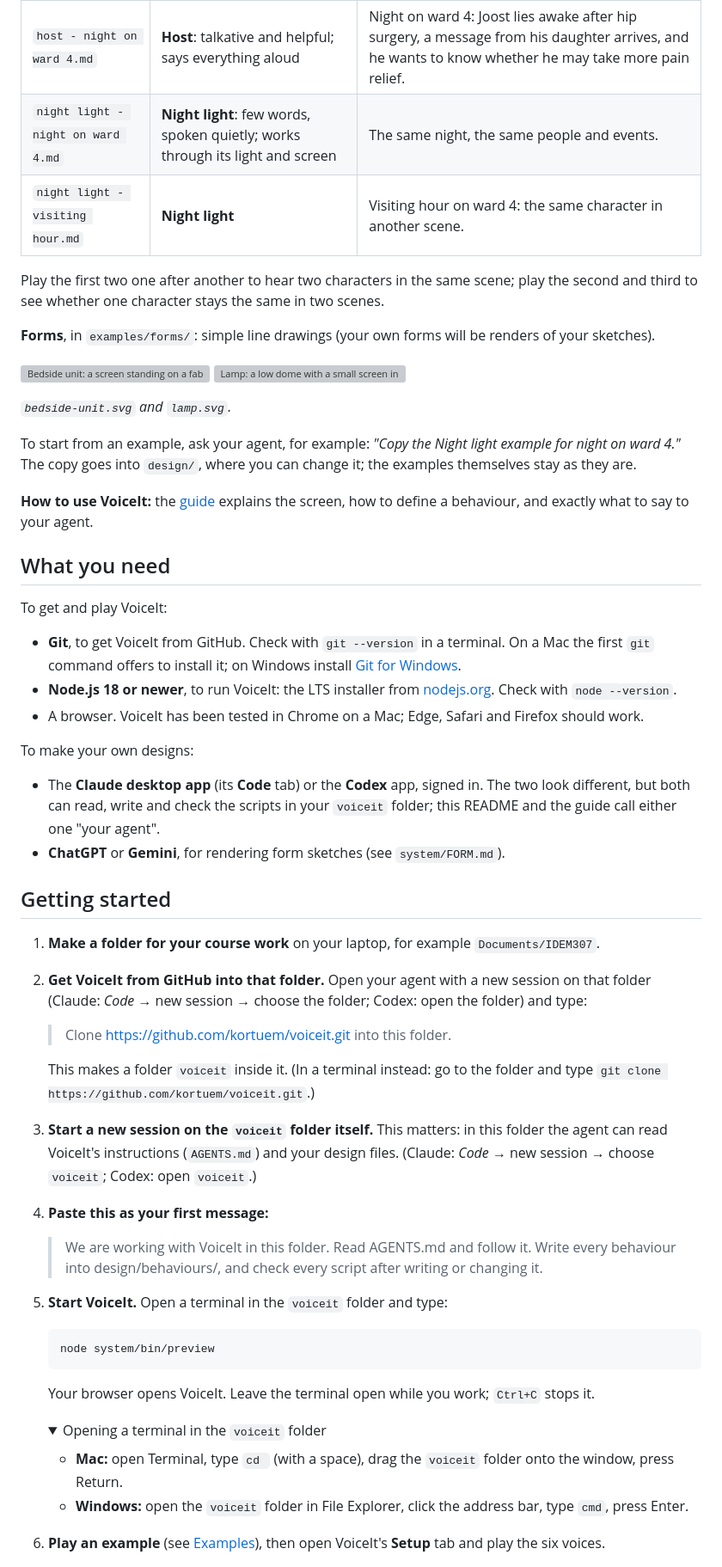
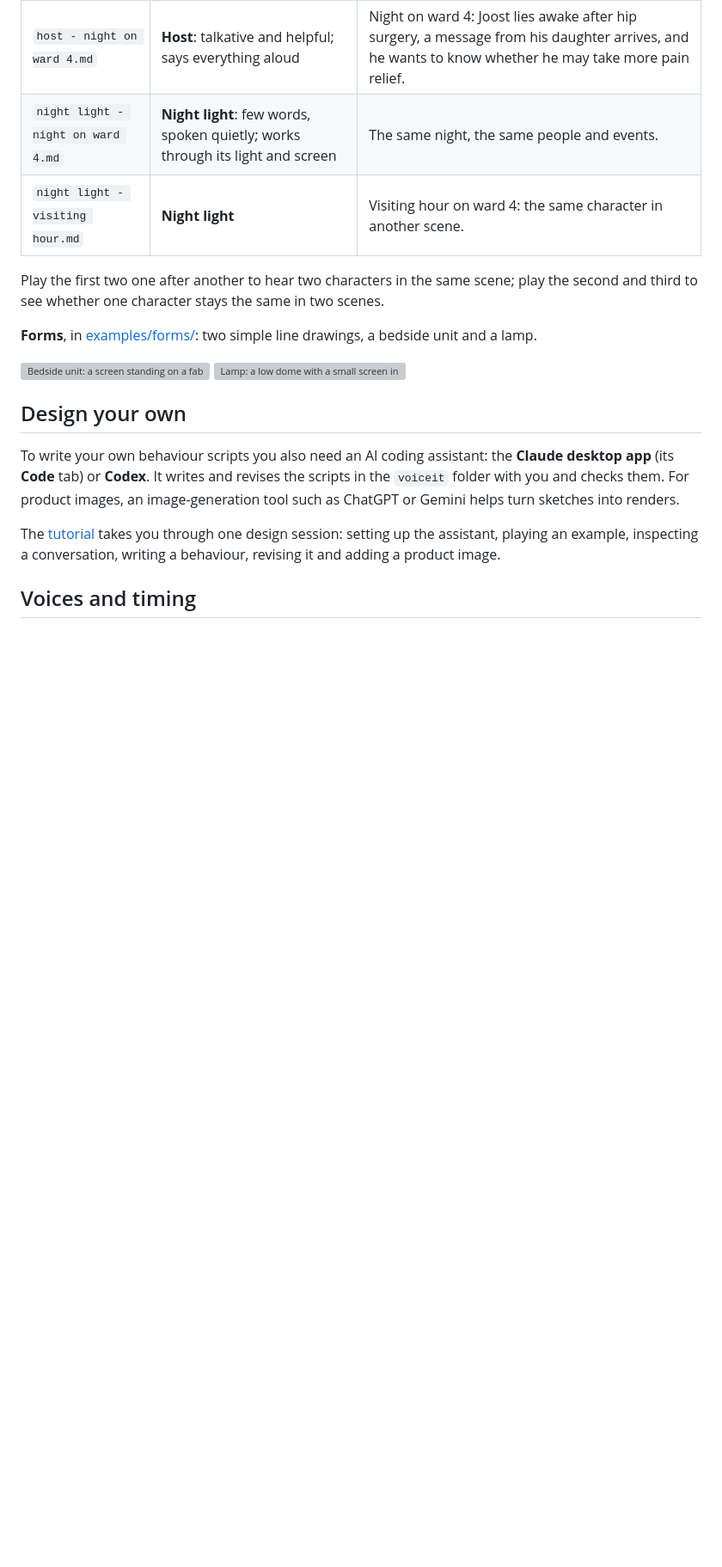
Before and after one commit to kortuem/voiceit, a Markdown page: README.md, the part around one of its changes. Shown at 86% size. Rendered like a GitHub page; folded sections open; blank space fills up the shorter version; grey boxes are pictures that could not be loaded.

````diff
--- a/README.md
+++ b/README.md
@@ -53,55 +64,15 @@ The examples play as soon as VoiceIt is running: they are listed under *Examples
 
 Play the first two one after another to hear two characters in the same scene; play the second and third to see whether one character stays the same in two scenes.
 
-**Forms**, in `examples/forms/`: simple line drawings (your own forms will be renders of your sketches).
+**Forms**, in [examples/forms/](examples/forms/): two simple line drawings, a bedside unit and a lamp.
 
 <img src="examples/forms/bedside-unit.svg" width="220" alt="Bedside unit: a screen standing on a fabric-covered speaker base with a light strip"> <img src="examples/forms/lamp.svg" width="220" alt="Lamp: a low dome with a small screen in its front">
 
-*`bedside-unit.svg` and `lamp.svg`.*
+## Design your own
 
-To start from an example, ask your agent, for example: *"Copy the Night light example for night on ward 4."* The copy goes into `design/`, where you can change it; the examples themselves stay as they are.
+To write your own behaviour scripts you also need an AI coding assistant: the **Claude desktop app** (its **Code** tab) or **Codex**. It writes and revises the scripts in the `voiceit` folder with you and checks them. For product images, an image-generation tool such as ChatGPT or Gemini helps turn sketches into renders.
 
-**How to use VoiceIt:** the [guide](GUIDE.md) explains the screen, how to define a behaviour, and exactly what to say to your agent.
+The [tutorial](TUTORIAL.md) takes you through one design session: setting up the assistant, playing an example, inspecting a conversation, writing a behaviour, revising it and adding a product image.
 
-## What you need
+## Voices and timing
 
-To get and play VoiceIt:
-
-- **Git**, to get VoiceIt from GitHub. Check with `git --version` in a terminal. On a Mac the first `git` command offers to install it; on Windows install [Git for Windows](https://git-scm.com/download/win).
-- **Node.js 18 or newer**, to run VoiceIt: the LTS installer from [nodejs.org](https://nodejs.org). Check with `node --version`.
-- A browser. VoiceIt has been tested in Chrome on a Mac; Edge, Safari and Firefox should work.
-
-To make your own designs:
-
-- The **Claude desktop app** (its **Code** tab) or the **Codex** app, signed in. The two look different, but both can read, write and check the scripts in your `voiceit` folder; this README and the guide call either one "your agent".
-- **ChatGPT** or **Gemini**, for rendering form sketches (see `system/FORM.md`).
-
-## Getting started
-
-1. **Make a folder for your course work** on your laptop, for example `Documents/IDEM307`.
-2. **Get VoiceIt from GitHub into that folder.** Open your agent with a new session on that folder (Claude: *Code* → new session → choose the folder; Codex: open the folder) and type:
-
-   > Clone https://github.com/kortuem/voiceit.git into this folder.
-
-   This makes a folder `voiceit` inside it. (In a terminal instead: go to the folder and type `git clone https://github.com/kortuem/voiceit.git`.)
-3. **Start a new session on the `voiceit` folder itself.** This matters: in this folder the agent can read VoiceIt's instructions (`AGENTS.md`) and your design files. (Claude: *Code* → new session → choose `voiceit`; Codex: open `voiceit`.)
-4. **Paste this as your first message:**
-
-   > We are working with VoiceIt in this folder. Read AGENTS.md and follow it. Write every behaviour into design/behaviours/, and check every script after writing or changing it.
-
-5. **Start VoiceIt.** Open a terminal in the `voiceit` folder and type:
-
-   ```
-   node system/bin/preview
-   ```
-
-   Your browser opens VoiceIt. Leave the terminal open while you work; `Ctrl+C` stops it.
-
-   <details><summary>Opening a terminal in the <code>voiceit</code> folder</summary>
-
-   - **Mac:** open Terminal, type `cd ` (with a space), drag the `voiceit` folder onto the window, press Return.
-   - **Windows:** open the `voiceit` folder in File Explorer, click the address bar, type `cmd`, press Enter.
-
-   </details>
-6. **Play an example** (see [Examples](#examples)), then open VoiceIt's **Setup** tab and play the six voices.
-
````
Also changed, not shown: other parts of README.md (+33 -39 lines), AGENTS.md (+1 -1 lines), GUIDE.md (deleted, +0 -130 lines), TUTORIAL.md (added, +187 -0 lines), voiceit.png (added).
